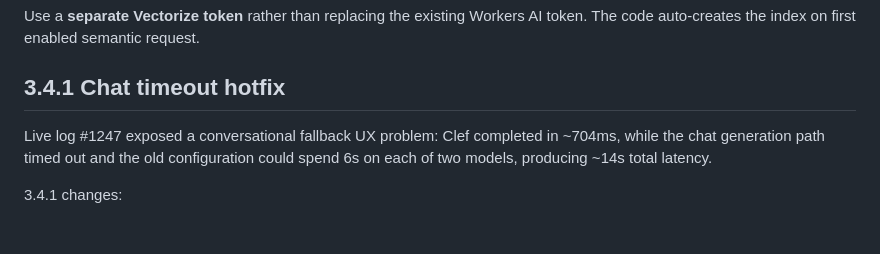
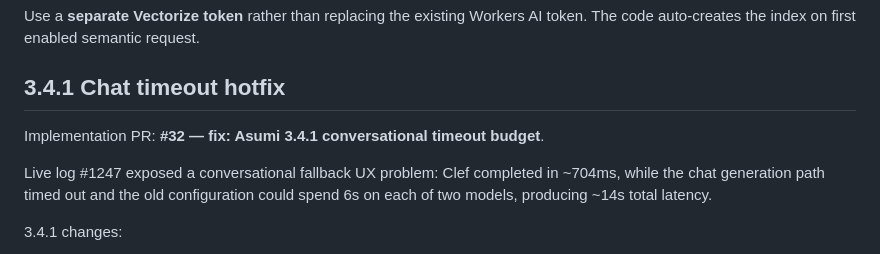
Before and after one commit to HoenMike/DiscordMikeBot, a Markdown page: docs/ASUMI_INTELLIGENCE_HANDOFF.md, the part around the change. GitHub-like rendering; blank space fills up the shorter version.

Commit message:
docs(v3): link Asumi 3.4.1 timeout hotfix PR

```diff
--- a/docs/ASUMI_INTELLIGENCE_HANDOFF.md
+++ b/docs/ASUMI_INTELLIGENCE_HANDOFF.md
@@ -164,6 +164,8 @@ CF_ARCHIVE_VECTOR_DIMENSIONS=1024
 Use a **separate Vectorize token** rather than replacing the existing Workers AI token. The code auto-creates the index on first enabled semantic request.
 
 ## 3.4.1 Chat timeout hotfix
+
+Implementation PR: **#32 — fix: Asumi 3.4.1 conversational timeout budget**.
 
 Live log #1247 exposed a conversational fallback UX problem: Clef completed in ~704ms, while the chat generation path timed out and the old configuration could spend 6s on each of two models, producing ~14s total latency.
 
```
